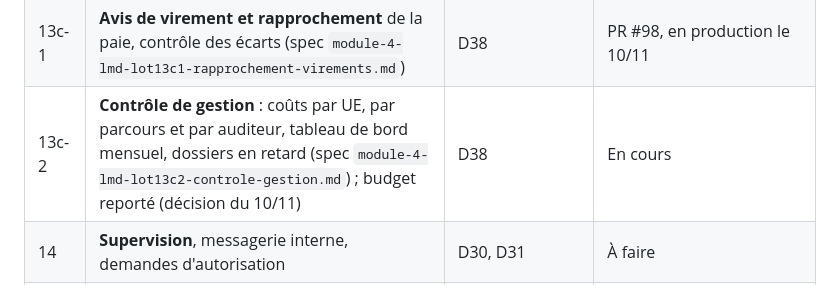
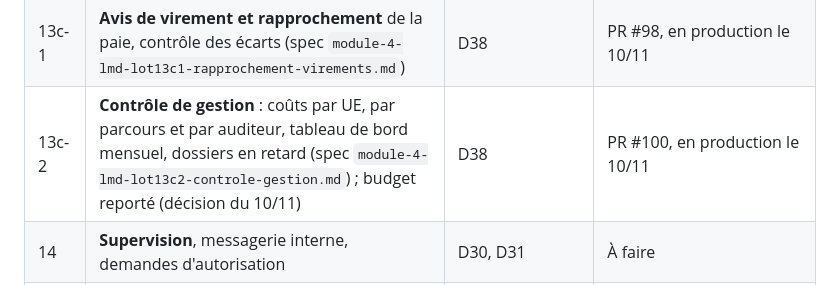
Before and after one commit to anatoleabe/pssfp-apps, a Markdown page: docs/specs/module-4-lmd-feuille-de-route.md, the part around the change. Drawn GitHub-style.

Commit message:
docs(lmd): lot 13c-2 en production, matrice des droits régénérée
Co-Authored-By: Claude Opus 5.5 <noreply@anthropic.com>

```diff
--- a/docs/specs/module-4-lmd-feuille-de-route.md
+++ b/docs/specs/module-4-lmd-feuille-de-route.md
@@ -34,7 +34,7 @@ Chaque lot a sa spec, sa branche, ses tests, et se déploie seul.
 | 13b-1 | **États de paie** : barème, état mensuel des heures et des surveillances, circuit jusqu'au virement, PDF de l'état et du bordereau | D23 à D25 | PR #86, fusionnée le 08/11 |
 | 13b-2 | **Primes d'animation en ligne** : synthèses, import de l'export WhatsApp, ajout à l'état du mois | D25 | PR #87, fusionnée le 09/11 |
 | 13c-1 | **Avis de virement et rapprochement** de la paie, contrôle des écarts (spec `module-4-lmd-lot13c1-rapprochement-virements.md`) | D38 | PR #98, en production le 10/11 |
-| 13c-2 | **Contrôle de gestion** : coûts par UE, par parcours et par auditeur, tableau de bord mensuel, dossiers en retard (spec `module-4-lmd-lot13c2-controle-gestion.md`) ; budget reporté (décision du 10/11) | D38 | En cours |
+| 13c-2 | **Contrôle de gestion** : coûts par UE, par parcours et par auditeur, tableau de bord mensuel, dossiers en retard (spec `module-4-lmd-lot13c2-controle-gestion.md`) ; budget reporté (décision du 10/11) | D38 | PR #100, en production le 10/11 |
 | 14 | **Supervision**, messagerie interne, demandes d'autorisation | D30, D31 | À faire |
 | 15 | **Archivage numérique** et reprise de l'historique d'ACMA | D29 ; plan de reprise | À faire |
 
```
Also changed, not shown: docs/ops/roles.md (+3 -3 lines).
